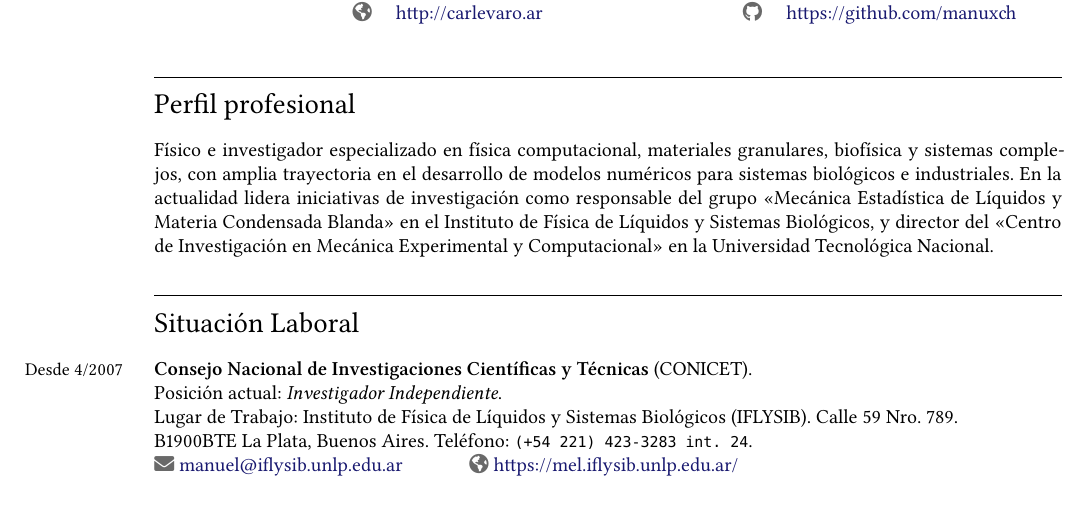
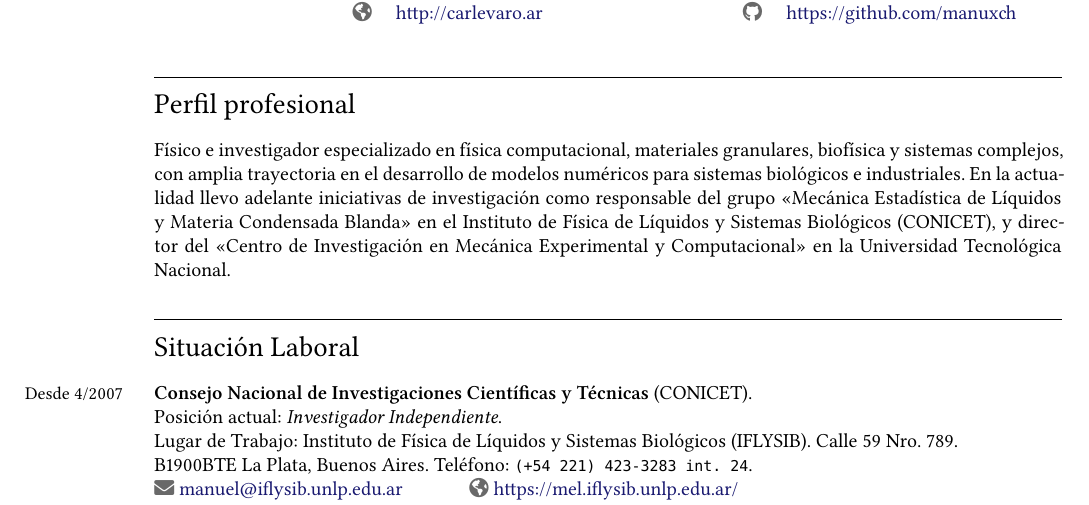
Before and after one commit to manuxch/cv, a LaTeX CV (MC-cv.tex, which reads perfilProfesional.tex): part of page 1 of 14, cut so that both start at the same text. Compiled offline with XeLaTeX.

Commit message:
Modificación del perfil profesional

```diff
--- a/perfilProfesional.tex
+++ b/perfilProfesional.tex
@@ -1,4 +1,4 @@
 \hrulefill \vspace{-1.5em}
 \section*{Perfil profesional}
 
-Físico e investigador especializado en física computacional, materiales granulares, biofísica y sistemas complejos, con amplia trayectoria en el desarrollo de modelos numéricos para sistemas  biológicos e industriales. En la actualidad lidera iniciativas de investigación como responsable del grupo «Mecánica Estadística de Líquidos y Materia Condensada Blanda» en el Instituto de Física de Líquidos y Sistemas Biológicos, y director del «Centro de Investigación en Mecánica Experimental y Computacional» en la Universidad Tecnológica Nacional.
+Físico e investigador especializado en física computacional, materiales granulares, biofísica y sistemas complejos, con amplia trayectoria en el desarrollo de modelos numéricos para sistemas  biológicos e industriales. En la actualidad llevo adelante iniciativas de investigación como responsable del grupo «Mecánica Estadística de Líquidos y Materia Condensada Blanda» en el Instituto de Física de Líquidos y Sistemas Biológicos (CONICET), y director del «Centro de Investigación en Mecánica Experimental y Computacional» en la Universidad Tecnológica Nacional.
```
Also changed, not shown: MC-cv.pdf.
